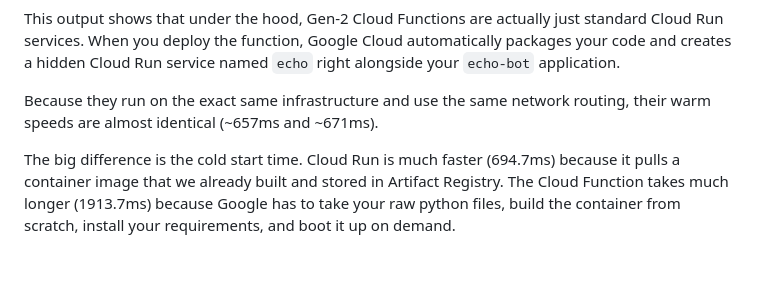
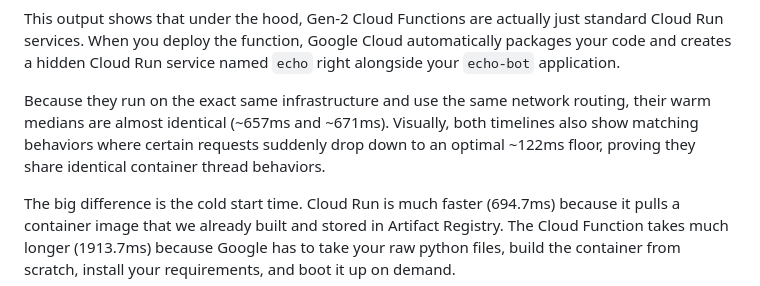
Before and after one commit to mshchukin/EURECOM-Clouds-Lab-2026, a Markdown page: submission/phase1_report.md, the part around the change. Rendered like a GitHub page; blank space fills up the shorter version.

Commit message:
Update phase1_report.md with function performance details
Clarify the comparison between Cloud Functions and Cloud Run regarding warm speeds and cold start times.

```diff
--- a/submission/phase1_report.md
+++ b/submission/phase1_report.md
@@ -114,7 +114,7 @@ LAST DEPLOYED AT: 2026-10-29T22:10:28.254762Z
 <!--answer:architecture-->
 This output shows that under the hood, Gen-2 Cloud Functions are actually just standard Cloud Run services. When you deploy the function, Google Cloud automatically packages your code and creates a hidden Cloud Run service named `echo` right alongside your `echo-bot` application.
 
-Because they run on the exact same infrastructure and use the same network routing, their warm speeds are almost identical (~657ms and ~671ms).
+Because they run on the exact same infrastructure and use the same network routing, their warm medians are almost identical (~657ms and ~671ms). Visually, both timelines also show matching behaviors where certain requests suddenly drop down to an optimal ~122ms floor, proving they share identical container thread behaviors.
 
 The big difference is the cold start time. Cloud Run is much faster (694.7ms) because it pulls a container image that we already built and stored in Artifact Registry. The Cloud Function takes much longer (1913.7ms) because Google has to take your raw python files, build the container from scratch, install your requirements, and boot it up on demand.
 <!--answer:architecture-->
```
